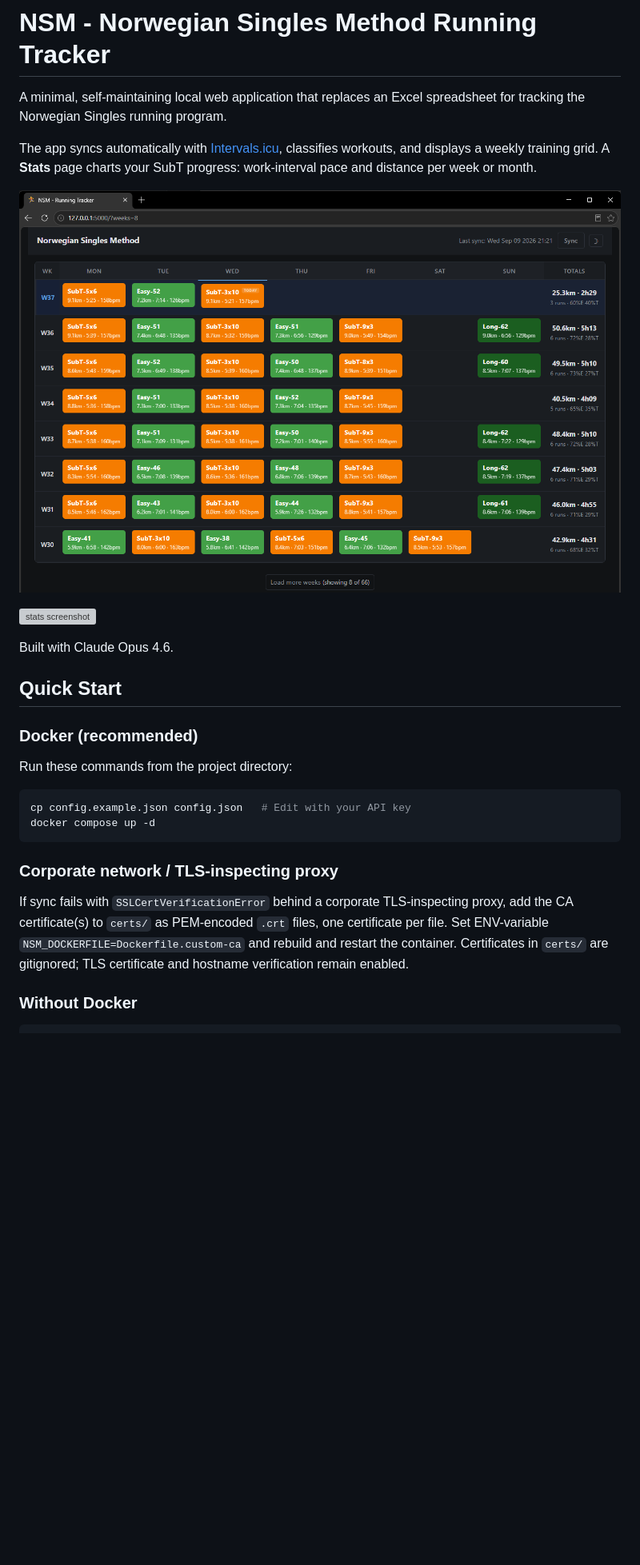
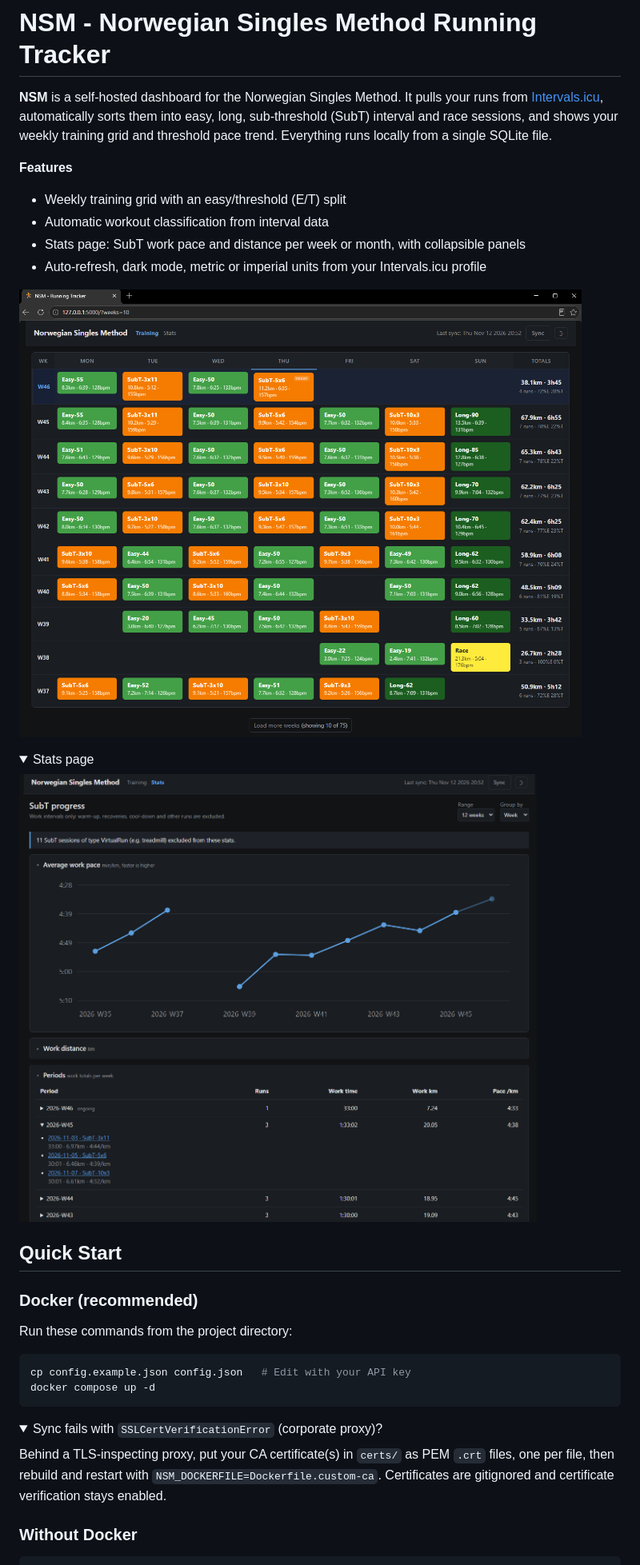
Before and after one commit to alflokken/nsm-dashboard, a Markdown page: README.md, the part around one of its changes. Shown at 80% size. GitHub-like rendering; pictures changed too: img/sample.png, img/stats.png (added); folded sections open; blank space fills up the shorter version; grey boxes are pictures that could not be loaded.

Commit message:
Updated readme and sample pictures

````diff
--- a/README.md
+++ b/README.md
@@ -1,14 +1,22 @@
 # NSM - Norwegian Singles Method Running Tracker
 
-A minimal, self-maintaining local web application that replaces an Excel spreadsheet for tracking the Norwegian Singles running program.
+**NSM** is a self-hosted dashboard for the Norwegian Singles Method. It pulls your runs from [Intervals.icu](https://intervals.icu), automatically sorts them into easy, long, sub-threshold (SubT) interval and race sessions, and shows your weekly training grid and threshold pace trend. Everything runs locally from a single SQLite file.
 
-The app syncs automatically with [Intervals.icu](https://intervals.icu), classifies workouts, and displays a weekly training grid. A **Stats** page charts your SubT progress: work-interval pace and distance per week or month.
+**Features**
 
-![screenshot](img/sample.png)
+- Weekly training grid with an easy/threshold (E/T) split
+- Automatic workout classification from interval data
+- Stats page: SubT work pace and distance per week or month, with collapsible panels
+- Auto-refresh, dark mode, metric or imperial units from your Intervals.icu profile
 
-![stats screenshot](img/stats.png)
+![Weekly training grid](img/sample.png)
 
-Built with Claude Opus 4.6.
+<details>
+<summary>Stats page</summary>
+
+![SubT stats: work pace and distance per week](img/stats.png)
+
+</details>
 
 ## Quick Start
 
@@ -21,9 +29,12 @@ cp config.example.json config.json   # Edit with your API key
 docker compose up -d
 ```
 
-### Corporate network / TLS-inspecting proxy
+<details>
+<summary>Sync fails with <code>SSLCertVerificationError</code> (corporate proxy)?</summary>
 
-If sync fails with `SSLCertVerificationError` behind a corporate TLS-inspecting proxy, add the CA certificate(s) to `certs/` as PEM-encoded `.crt` files, one certificate per file. Set ENV-variable `NSM_DOCKERFILE=Dockerfile.custom-ca` and rebuild and restart the container. Certificates in `certs/` are gitignored; TLS certificate and hostname verification remain enabled.
+Behind a TLS-inspecting proxy, put your CA certificate(s) in `certs/` as PEM `.crt` files, one per file, then rebuild and restart with `NSM_DOCKERFILE=Dockerfile.custom-ca`. Certificates are gitignored and certificate verification stays enabled.
+
+</details>
 
 ### Without Docker
 
````
Also changed, not shown: other parts of README.md (+8 -3 lines).
